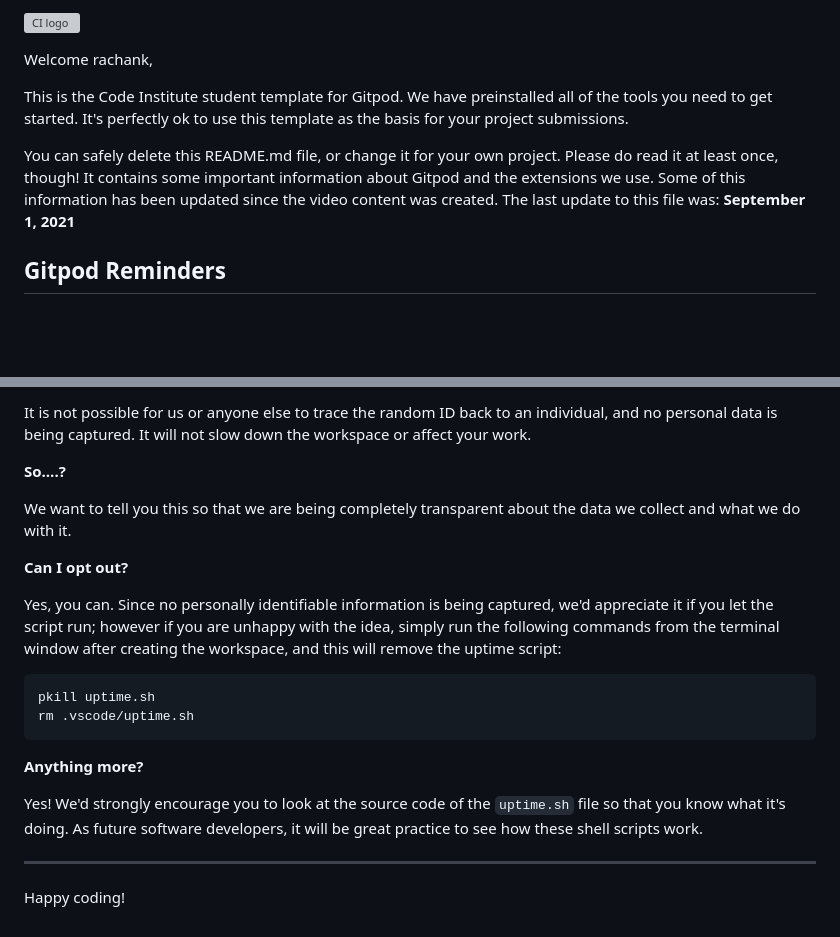
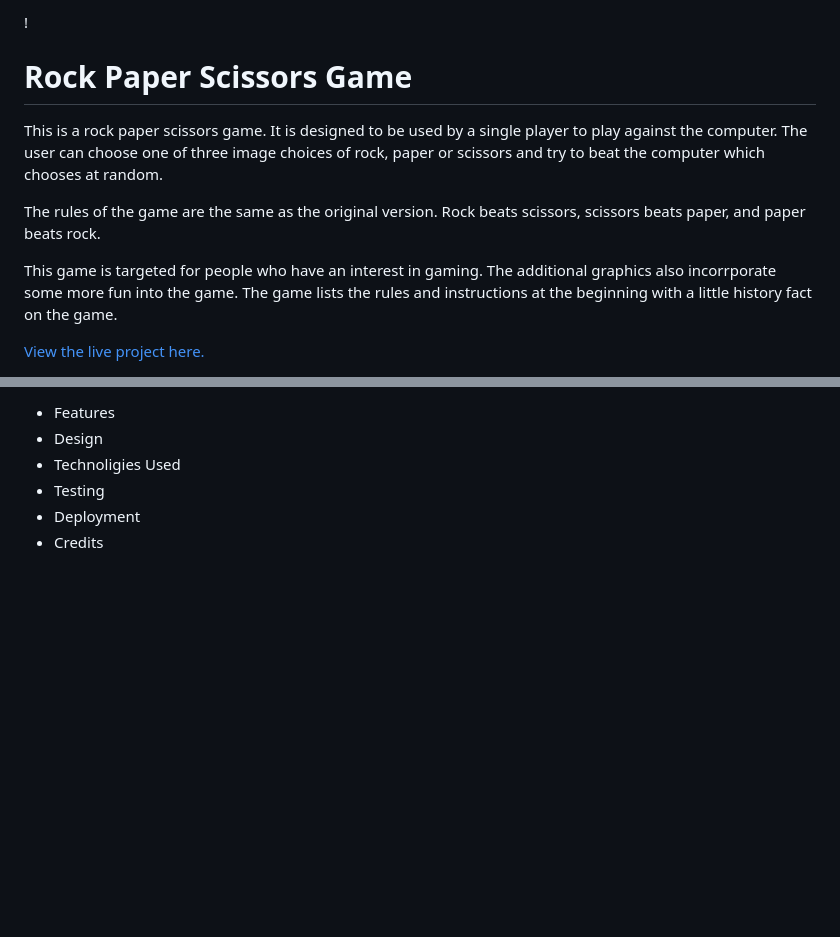
Before and after one commit to rachank/rock-paper-scissors-2, a Markdown page: README.md, 2 parts joined by grey strips. Drawn GitHub-style; blank space fills up the shorter version; grey boxes are pictures that could not be loaded.

Commit message:
readme file additions

````diff
--- a/README.md
+++ b/README.md
@@ -1,10 +1,11 @@
-![CI logo](https://codeinstitute.s3.amazonaws.com/fullstack/ci_logo_small.png)
+!
+# Rock Paper Scissors Game
 
-Welcome rachank,
+This is a rock paper scissors game. It is designed to be used by a single player to play against the computer. The user can choose one of three image choices of rock, paper or scissors and try to beat the computer which chooses at random.
 
-This is the Code Institute student template for Gitpod. We have preinstalled all of the tools you need to get started. It's perfectly ok to use this template as the basis for your project submissions.
+The rules of the game are the same as the original version. Rock beats scissors, scissors beats paper, and paper beats rock.
 
-You can safely delete this README.md file, or change it for your own project. Please do read it at least once, though! It contains some important information about Gitpod and the extensions we use. Some of this information has been updated since the video content was created. The last update to this file was: **September 1, 2021**
+This game is targeted for people who have an interest in gaming. The additional graphics also incorrporate some more fun into the game. The game lists the rules and instructions at the beginning with a little history fact on the game.
 
-## Gitpod Reminders
+[View the live project here.](https://rachank.github.io/rock-paper-scissors-2/)
 
@@ -87,22 +16,6 @@ For everyday usage of Gitpod, it doesn’t have any effect at all. The script on
-It is not possible for us or anyone else to trace the random ID back to an individual, and no personal data is being captured. It will not slow down the workspace or affect your work.
-
-**So….?**
-
-We want to tell you this so that we are being completely transparent about the data we collect and what we do with it.
-
-**Can I opt out?**
-
-Yes, you can. Since no personally identifiable information is being captured, we'd appreciate it if you let the script run; however if you are unhappy with the idea, simply run the following commands from the terminal window after creating the workspace, and this will remove the uptime script:
-
-```
-pkill uptime.sh
-rm .vscode/uptime.sh
-```
-
-**Anything more?**
-
-Yes! We'd strongly encourage you to look at the source code of the `uptime.sh` file so that you know what it's doing. As future software developers, it will be great practice to see how these shell scripts work.
-
----
-
-Happy coding!
+- Features
+- Design
+- Technoligies Used
+- Testing
+- Deployment
+- Credits
````
Also changed, not shown: other parts of README.md (+2 -74 lines), image.png (added).
